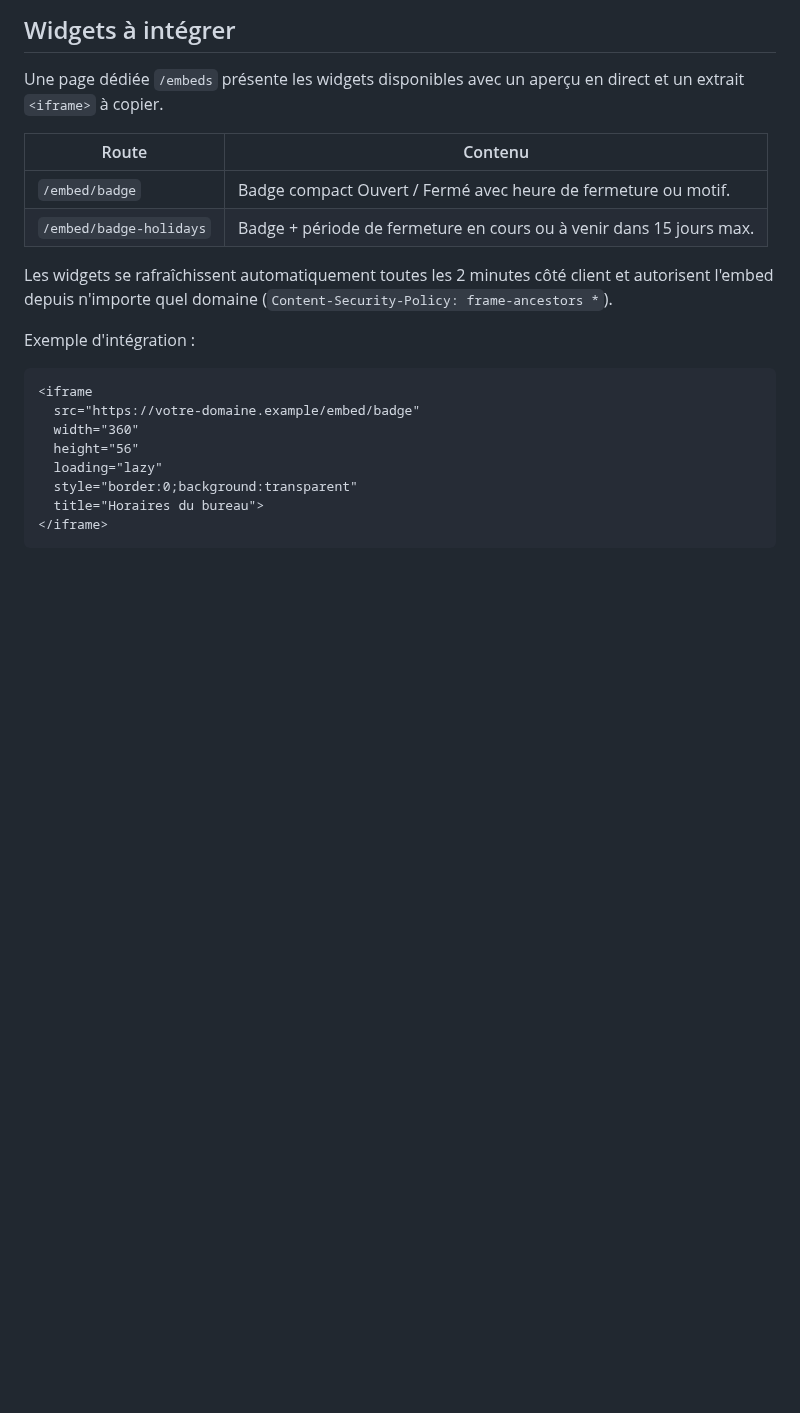
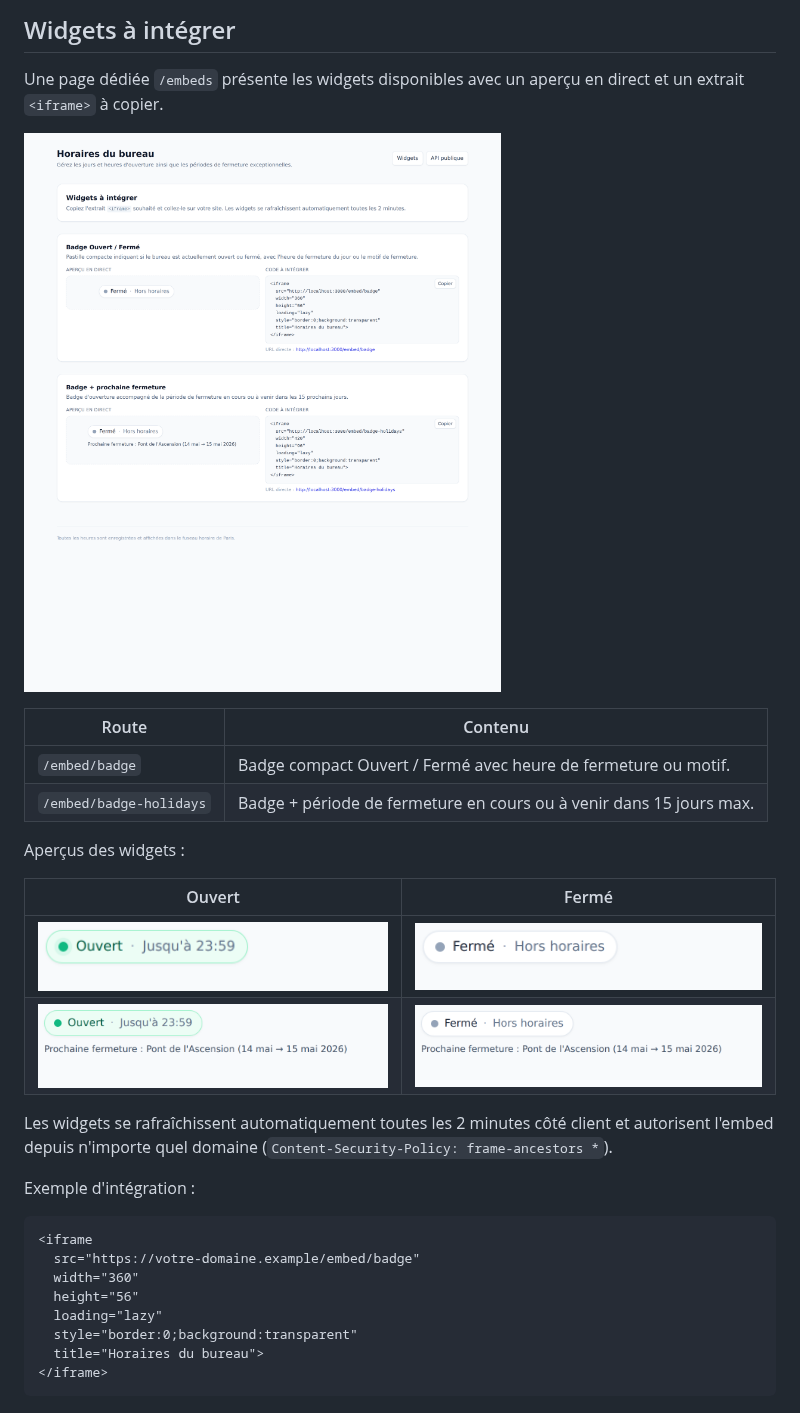
Before and after one commit to anthlasserre/calendar-management, a Markdown page: README.md, the part around one of its changes. GitHub-like rendering; pictures changed too: docs/screenshots/embeds-page.png (added), docs/screenshots/widget-badge-holidays-open.png (added), docs/screenshots/widget-badge-holidays.png (added); blank space fills up the shorter version.

```diff
--- a/README.md
+++ b/README.md
@@ -99,10 +103,19 @@ Paramètres :
 Une page dédiée `/embeds` présente les widgets disponibles avec un aperçu en
 direct et un extrait `<iframe>` à copier.
 
+![Page d'intégration des widgets](docs/screenshots/embeds-page.png)
+
 | Route                       | Contenu                                                                |
 | --------------------------- | ---------------------------------------------------------------------- |
 | `/embed/badge`              | Badge compact Ouvert / Fermé avec heure de fermeture ou motif.         |
 | `/embed/badge-holidays`     | Badge + période de fermeture en cours ou à venir dans 15 jours max.    |
+
+Aperçus des widgets :
+
+| Ouvert | Fermé |
+| ------ | ----- |
+| ![Badge ouvert](docs/screenshots/widget-badge-open.png) | ![Badge fermé](docs/screenshots/widget-badge.png) |
+| ![Badge + fermeture (ouvert)](docs/screenshots/widget-badge-holidays-open.png) | ![Badge + fermeture (fermé)](docs/screenshots/widget-badge-holidays.png) |
 
 Les widgets se rafraîchissent automatiquement toutes les 2 minutes côté client
 et autorisent l'embed depuis n'importe quel domaine
```
Also changed, not shown: other parts of README.md (+29 -11 lines), docs/screenshots/manager-home.png (added), 18 other files.
